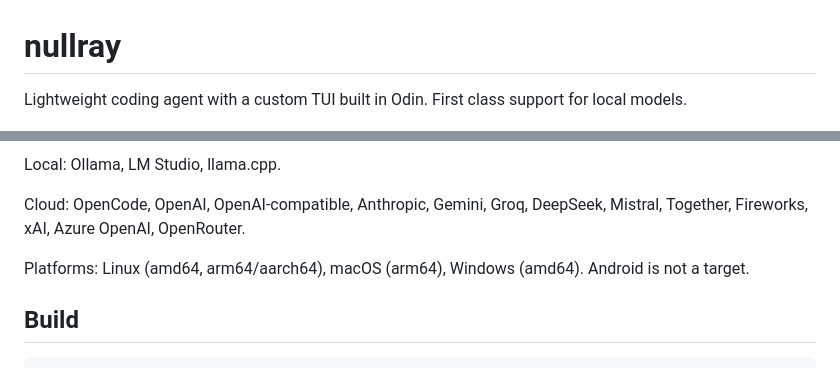
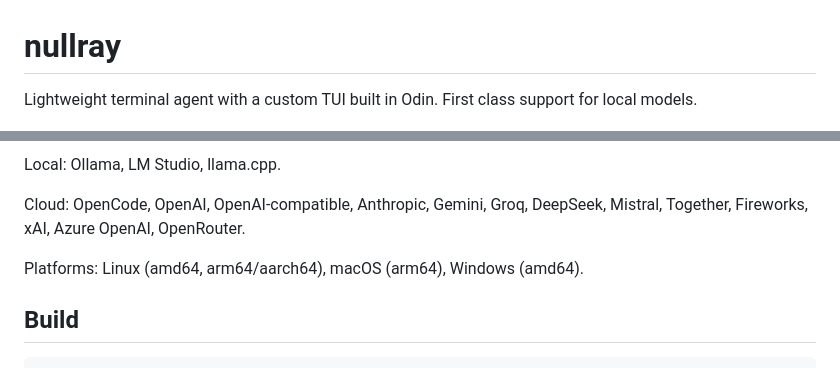
Before and after one commit to Quad4-Software/nullray, a Markdown page: README.md, 2 parts joined by grey strips. Drawn GitHub-style.

```diff
--- a/README.md
+++ b/README.md
@@ -1,6 +1,6 @@
 # nullray
 
-Lightweight coding agent with a custom TUI built in Odin. First class support for local models.
+Lightweight terminal agent with a custom TUI built in Odin. First class support for local models.
 
 ![nullray](logo/nullray-social.png)
 
@@ -8,7 +8,7 @@ Local: Ollama, LM Studio, llama.cpp.
 
 Cloud: OpenCode, OpenAI, OpenAI-compatible, Anthropic, Gemini, Groq, DeepSeek, Mistral, Together, Fireworks, xAI, Azure OpenAI, OpenRouter.
 
-Platforms: Linux (amd64, arm64/aarch64), macOS (arm64), Windows (amd64). Android is not a target.
+Platforms: Linux (amd64, arm64/aarch64), macOS (arm64), Windows (amd64).
 
 ## Build
 
```
